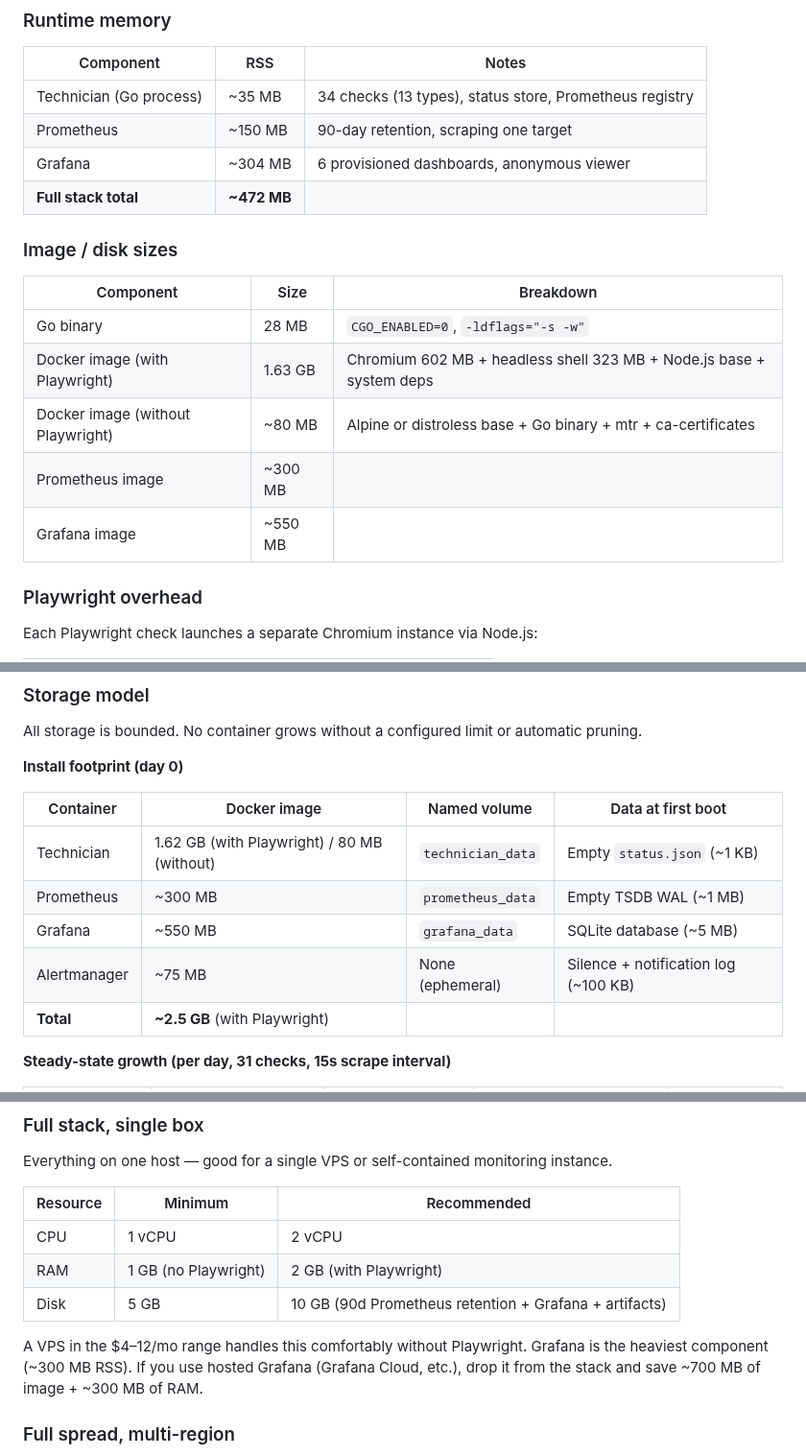
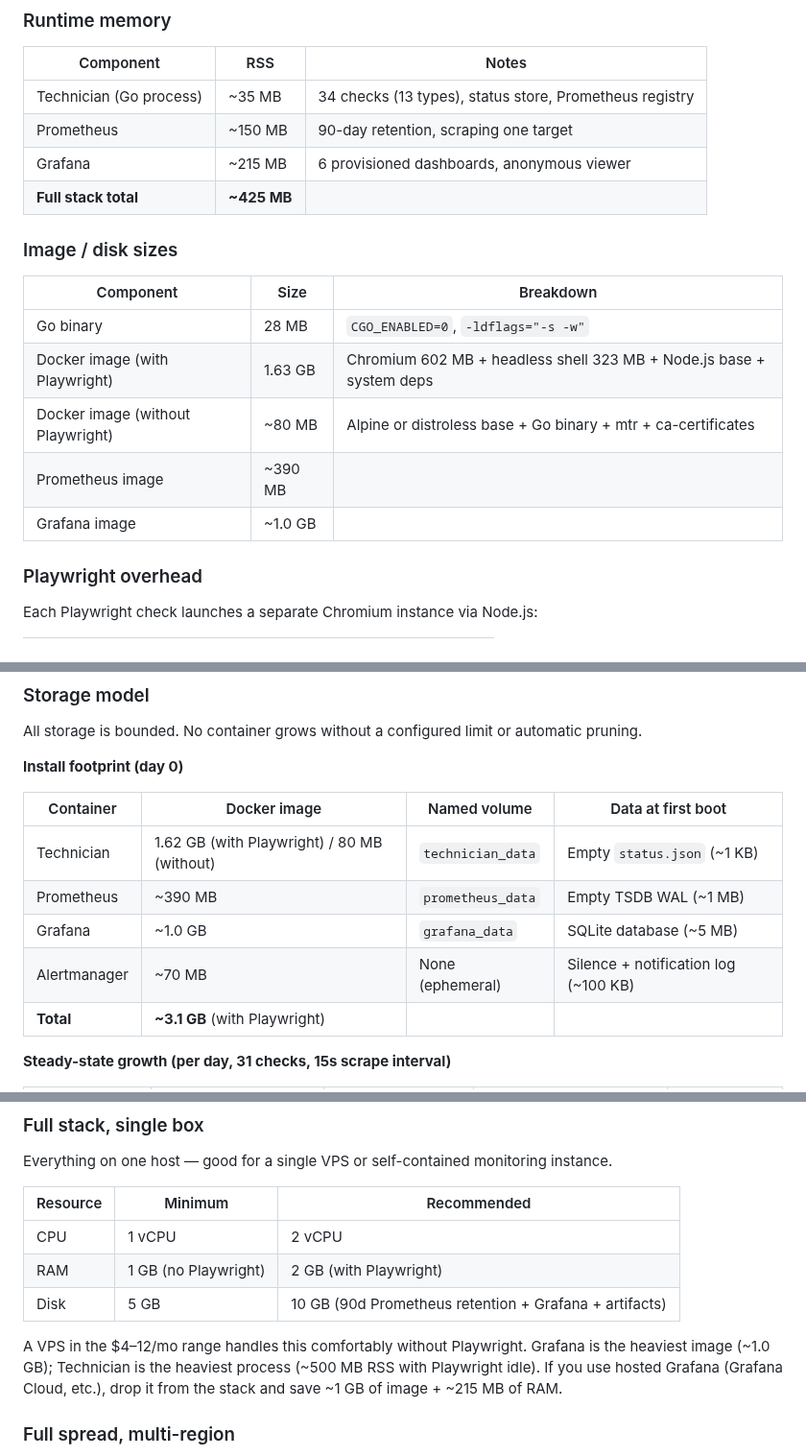
Before and after one commit to jesseheady/technician, a Markdown page: docs/deployment-sizing.md, 3 parts joined by grey strips. Shown at 96% size. Rendered like a GitHub page.

Commit message:
Update sizing doc for Grafana v13 and Prometheus v3.11.2 images (#120)

```diff
--- a/docs/deployment-sizing.md
+++ b/docs/deployment-sizing.md
@@ -16,8 +16,8 @@ Numbers below were measured with 34 checks active across all 13 check types (6 H
 |-----------|-----|-------|
 | Technician (Go process) | ~35 MB | 34 checks (13 types), status store, Prometheus registry |
 | Prometheus | ~150 MB | 90-day retention, scraping one target |
-| Grafana | ~304 MB | 6 provisioned dashboards, anonymous viewer |
-| **Full stack total** | **~472 MB** | |
+| Grafana | ~215 MB | 6 provisioned dashboards, anonymous viewer |
+| **Full stack total** | **~425 MB** | |
 
 ### Image / disk sizes
 
@@ -26,8 +26,8 @@ Numbers below were measured with 34 checks active across all 13 check types (6 H
 | Go binary | 28 MB | `CGO_ENABLED=0`, `-ldflags="-s -w"` |
 | Docker image (with Playwright) | 1.63 GB | Chromium 602 MB + headless shell 323 MB + Node.js base + system deps |
 | Docker image (without Playwright) | ~80 MB | Alpine or distroless base + Go binary + mtr + ca-certificates |
-| Prometheus image | ~300 MB | |
-| Grafana image | ~550 MB | |
+| Prometheus image | ~390 MB | |
+| Grafana image | ~1.0 GB | |
 
 ### Playwright overhead
 
@@ -452,10 +452,10 @@ All storage is bounded. No container grows without a configured limit or automat
 | Container | Docker image | Named volume | Data at first boot |
 |-----------|-------------|-------------|-------------------|
 | Technician | 1.62 GB (with Playwright) / 80 MB (without) | `technician_data` | Empty `status.json` (~1 KB) |
-| Prometheus | ~300 MB | `prometheus_data` | Empty TSDB WAL (~1 MB) |
-| Grafana | ~550 MB | `grafana_data` | SQLite database (~5 MB) |
-| Alertmanager | ~75 MB | None (ephemeral) | Silence + notification log (~100 KB) |
-| **Total** | **~2.5 GB** (with Playwright) | | |
+| Prometheus | ~390 MB | `prometheus_data` | Empty TSDB WAL (~1 MB) |
+| Grafana | ~1.0 GB | `grafana_data` | SQLite database (~5 MB) |
+| Alertmanager | ~70 MB | None (ephemeral) | Silence + notification log (~100 KB) |
+| **Total** | **~3.1 GB** (with Playwright) | | |
 
 **Steady-state growth (per day, 31 checks, 15s scrape interval)**
 
@@ -701,7 +701,7 @@ Everything on one host — good for a single VPS or self-contained monitoring in
 | RAM | 1 GB (no Playwright) | 2 GB (with Playwright) |
 | Disk | 5 GB | 10 GB (90d Prometheus retention + Grafana + artifacts) |
 
-A VPS in the $4–12/mo range handles this comfortably without Playwright. Grafana is the heaviest component (~300 MB RSS). If you use hosted Grafana (Grafana Cloud, etc.), drop it from the stack and save ~700 MB of image + ~300 MB of RAM.
+A VPS in the $4–12/mo range handles this comfortably without Playwright. Grafana is the heaviest image (~1.0 GB); Technician is the heaviest process (~500 MB RSS with Playwright idle). If you use hosted Grafana (Grafana Cloud, etc.), drop it from the stack and save ~1 GB of image + ~215 MB of RAM.
 
 ### Full spread, multi-region
 
```
